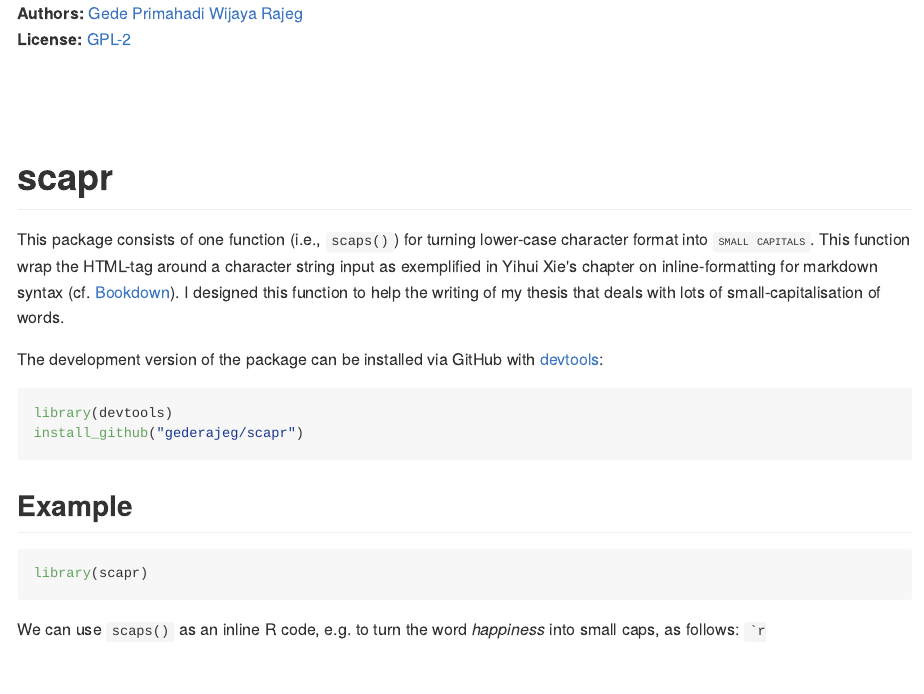
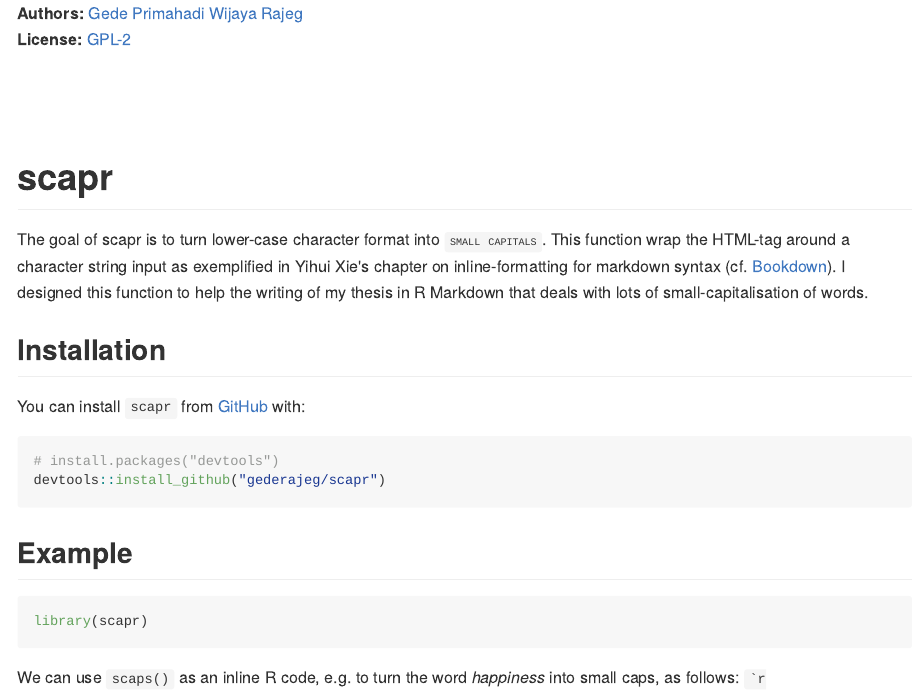
Before and after one commit to gederajeg/scapr, an R Markdown document (README.Rmd): the page in a window 1100 px wide, from its top. The pictures show the output file README.md that the author committed with the source, drawn offline in the style of GitHub; badge pictures from the web are left out.

Commit message:
edit README (try to use `usethis`) and DESCRIPTION file (adding ORCID ID)

````diff
--- a/README.Rmd
+++ b/README.Rmd
@@ -1,35 +1,36 @@
 ---
-output:
-  md_document:
-    variant: markdown_github
+output: github_document
 ---
 
 <!-- README.md is generated from README.Rmd. Please edit that file -->
+
 **Authors:** [Gede Primahadi Wijaya Rajeg](https://figshare.com/authors/Gede_Primahadi_Wijaya_Rajeg/1234749)<br/>
 **License:** [GPL-2](https://www.gnu.org/licenses/old-licenses/gpl-2.0.en.html)<br/>
 
-[![Travis-CI Build Status](https://travis-ci.org/gederajeg/scapr.svg?branch=master)](https://travis-ci.org/gederajeg/scapr)<br/>
-[![Coverage Status](https://img.shields.io/codecov/c/github/gederajeg/scapr/master.svg)](https://codecov.io/github/gederajeg/scapr?branch=master)<br/>
+[![Build Status](https://travis-ci.org/gederajeg/scapr.svg?branch=master)](https://travis-ci.org/gederajeg/scapr)<br/>
+[![codecov](https://codecov.io/gh/gederajeg/scapr/branch/master/graph/badge.svg)](https://codecov.io/gh/gederajeg/scapr)<br/>
 
-```{r, echo = FALSE}
+
+```{r setup, include = FALSE}
 knitr::opts_chunk$set(
   collapse = TRUE,
   comment = "#>",
-  fig.path = "README-"
+  fig.path = "man/figures/README-",
+  out.width = "100%"
 )
 ```
-
 # scapr
 
-This package consists of one function (i.e., `scaps()`) for turning lower-case character format into <span style = "font-variant:small-caps;">`small capitals`</span>. This function wrap the HTML-tag around a character string input as exemplified in Yihui Xie's chapter on inline-formatting for markdown syntax (cf.  [Bookdown](https://bookdown.org/yihui/bookdown/markdown-syntax.html)). I designed this function to help the writing of my thesis that deals with lots of small-capitalisation of words.
+The goal of scapr is to turn lower-case character format into <span style = "font-variant:small-caps;">`small capitals`</span>. This function wrap the HTML-tag around a character string input as exemplified in Yihui Xie's chapter on inline-formatting for markdown syntax (cf.  [Bookdown](https://bookdown.org/yihui/bookdown/markdown-syntax.html)). I designed this function to help the writing of my thesis in R Markdown that deals with lots of small-capitalisation of words.
 
-The development version of the package can be installed via GitHub with [devtools](https://github.com/hadley/devtools):
+## Installation
 
-```{r eval = FALSE}
-library(devtools)
-install_github("gederajeg/scapr")
+You can install `scapr` from [GitHub](https://github.com/) with:
+
+``` r
+# install.packages("devtools")
+devtools::install_github("gederajeg/scapr")
 ```
-
 ## Example
 
 ```{r}
@@ -37,5 +38,5 @@ library(scapr)
 ```
 
 
-We can use `scaps()` as an inline R code, e.g. to turn the word *happiness* into small caps, as follows: `` `r '\x60r scapr::scaps("happiness")\x60'` ``. It will then produce `r scaps("happiness")`.
+We can use `scaps()` as an inline R code, e.g. to turn the word *happiness* into small caps, as follows: `` `r knitr::inline_expr('scapr::scaps("happiness")')` ``. It will then produce `r scaps("happiness")`.
 
````
Also changed, not shown: README.md, README.Rmd (2 more changed lines), 1 other file.
